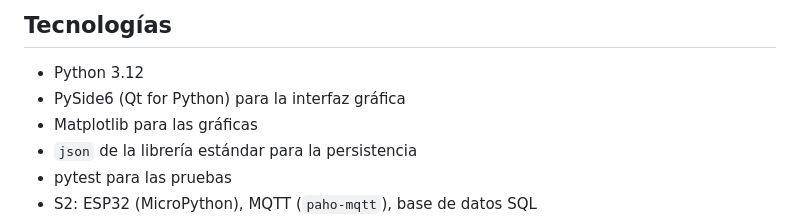
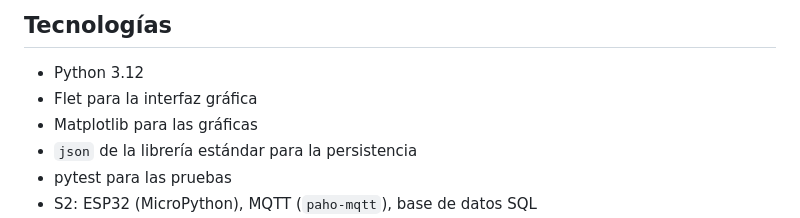
Before and after one commit to JP-Aceves/OMERO-HOSPITAL, a Markdown page: README.md, the part around the change. Rendered like a GitHub page.

Commit message:
OME-60: actualiza el README a Flet como framework de interfaz

```diff
--- a/README.md
+++ b/README.md
@@ -51,7 +51,7 @@ En la primera iteración (S1) las lecturas se **simulan** y se guardan en JSON.
 ## Tecnologías
 
 - Python 3.12
-- PySide6 (Qt for Python) para la interfaz gráfica
+- Flet para la interfaz gráfica
 - Matplotlib para las gráficas
 - `json` de la librería estándar para la persistencia
 - pytest para las pruebas
```
